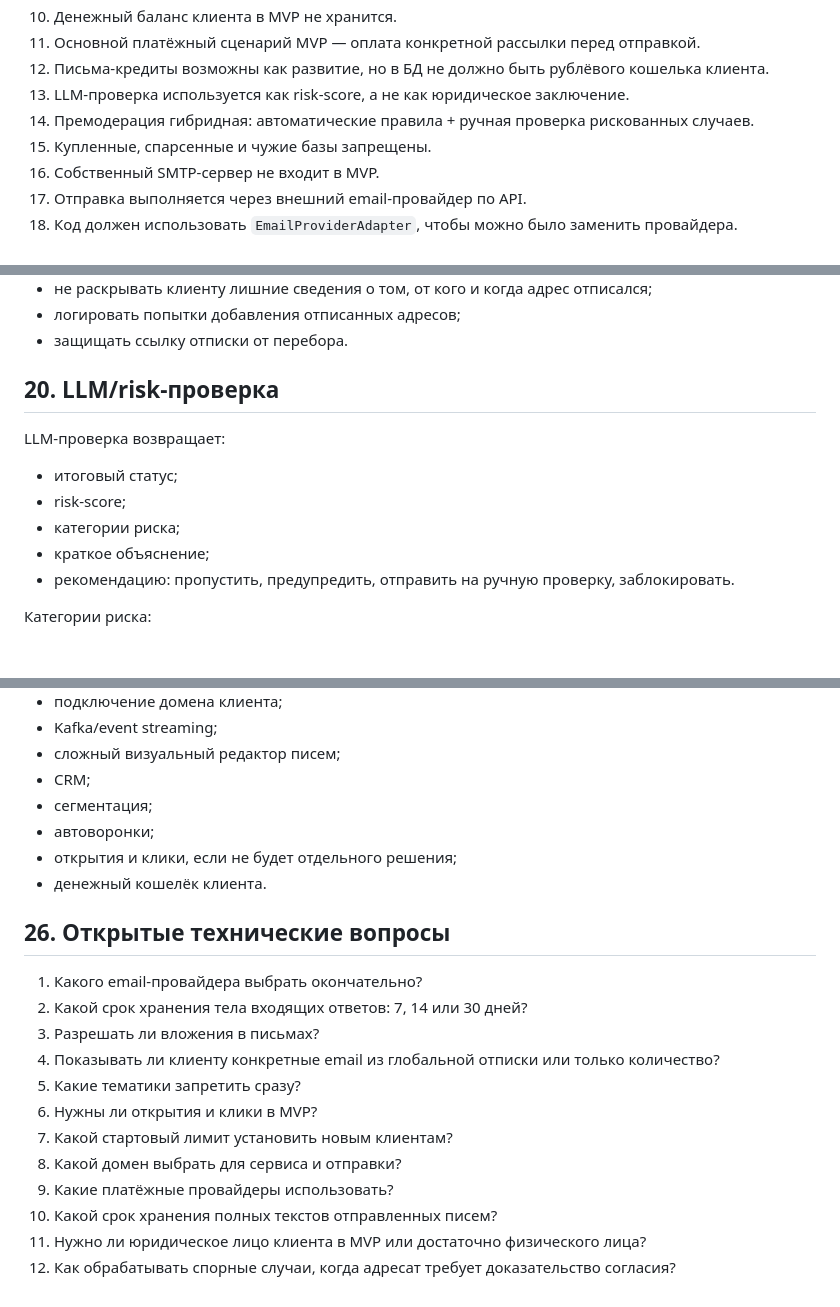
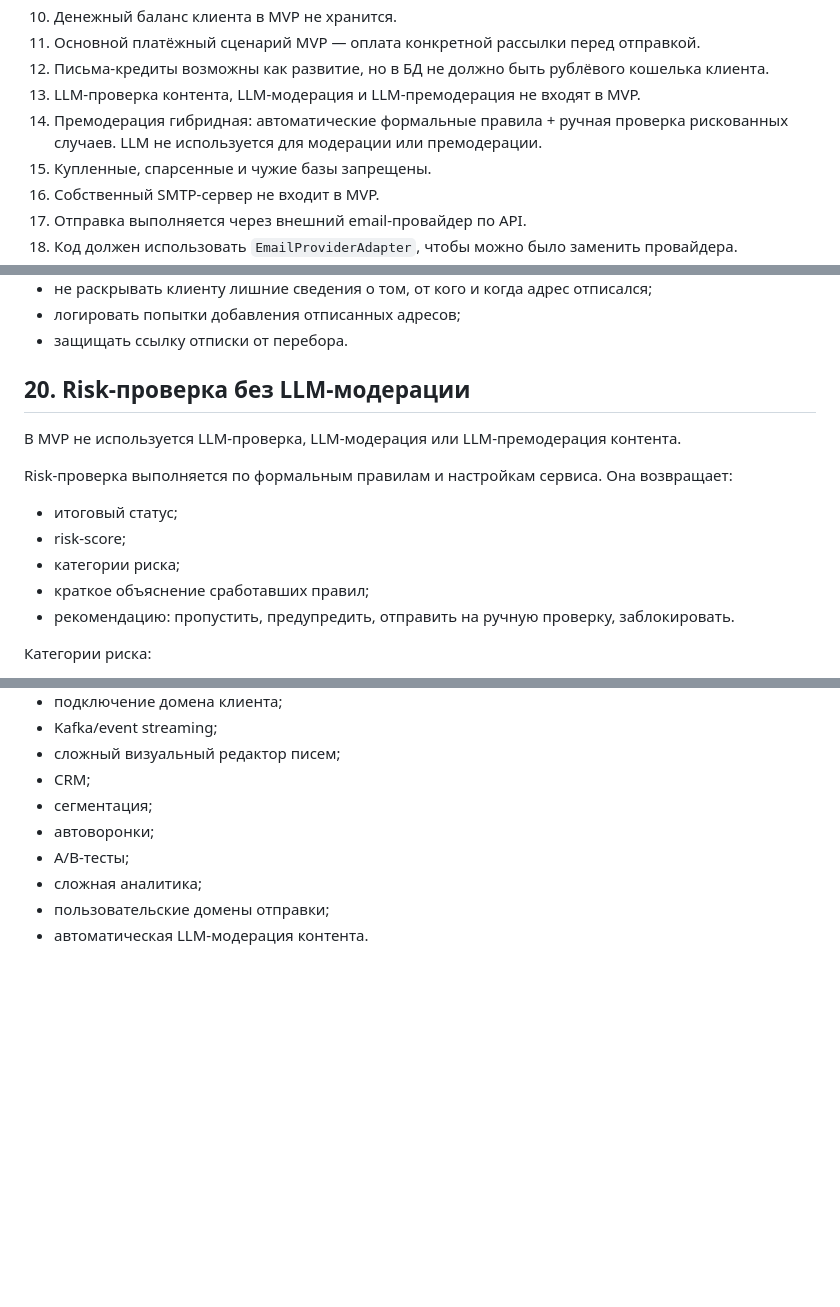
Before and after one commit to den1s1/pismolet, a Markdown page: docs/platform_tz.md, 3 parts joined by grey strips. Drawn GitHub-style; blank space fills up the shorter version.

```diff
--- a/docs/platform_tz.md
+++ b/docs/platform_tz.md
@@ -28,8 +28,8 @@
 10. Денежный баланс клиента в MVP не хранится.
 11. Основной платёжный сценарий MVP — оплата конкретной рассылки перед отправкой.
 12. Письма-кредиты возможны как развитие, но в БД не должно быть рублёвого кошелька клиента.
-13. LLM-проверка используется как risk-score, а не как юридическое заключение.
-14. Премодерация гибридная: автоматические правила + ручная проверка рискованных случаев.
+13. LLM-проверка контента, LLM-модерация и LLM-премодерация не входят в MVP.
+14. Премодерация гибридная: автоматические формальные правила + ручная проверка рискованных случаев. LLM не используется для модерации или премодерации.
 15. Купленные, спарсенные и чужие базы запрещены.
 16. Собственный SMTP-сервер не входит в MVP.
 17. Отправка выполняется через внешний email-провайдер по API.
@@ -468,14 +468,16 @@ Complaint:
 - логировать попытки добавления отписанных адресов;
 - защищать ссылку отписки от перебора.
 
-## 20. LLM/risk-проверка
+## 20. Risk-проверка без LLM-модерации
 
-LLM-проверка возвращает:
+В MVP не используется LLM-проверка, LLM-модерация или LLM-премодерация контента.
+
+Risk-проверка выполняется по формальным правилам и настройкам сервиса. Она возвращает:
 
 - итоговый статус;
 - risk-score;
 - категории риска;
-- краткое объяснение;
+- краткое объяснение сработавших правил;
 - рекомендацию: пропустить, предупредить, отправить на ручную проверку, заблокировать.
 
 Категории риска:
@@ -584,20 +588,7 @@ MVP считается готовым к первичному тестирова
 - CRM;
 - сегментация;
 - автоворонки;
-- открытия и клики, если не будет отдельного решения;
-- денежный кошелёк клиента.
-
-## 26. Открытые технические вопросы
-
-1. Какого email-провайдера выбрать окончательно?
-2. Какой срок хранения тела входящих ответов: 7, 14 или 30 дней?
-3. Разрешать ли вложения в письмах?
-4. Показывать ли клиенту конкретные email из глобальной отписки или только количество?
-5. Какие тематики запретить сразу?
-6. Нужны ли открытия и клики в MVP?
-7. Какой стартовый лимит установить новым клиентам?
-8. Какой домен выбрать для сервиса и отправки?
-9. Какие платёжные провайдеры использовать?
-10. Какой срок хранения полных текстов отправленных писем?
-11. Нужно ли юридическое лицо клиента в MVP или достаточно физического лица?
-12. Как обрабатывать спорные случаи, когда адресат требует доказательство согласия?
+- A/B-тесты;
+- сложная аналитика;
+- пользовательские домены отправки;
+- автоматическая LLM-модерация контента.
```
Also changed, not shown: other parts of docs/platform_tz.md (+6 -4 lines), docs/specification.md (+7 -7 lines).
